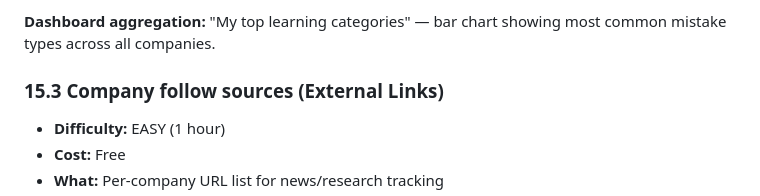
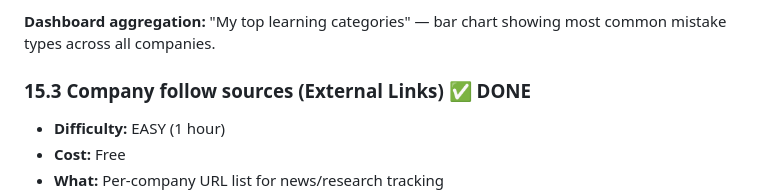
Before and after one commit to industriestitus/stratos-ventures, a Markdown page: docs/EXPANSION-PLAN.md, the part around the change. GitHub-like rendering.

```diff
--- a/docs/EXPANSION-PLAN.md
+++ b/docs/EXPANSION-PLAN.md
@@ -544,7 +544,7 @@ All with METRIC_TIPS tooltips.
 
 **Dashboard aggregation:** "My top learning categories" — bar chart showing most common mistake types across all companies.
 
-### 15.3 Company follow sources (External Links)
+### 15.3 Company follow sources (External Links) ✅ DONE
 - **Difficulty:** EASY (1 hour)
 - **Cost:** Free
 - **What:** Per-company URL list for news/research tracking
```
Also changed, not shown: docs/BUG-HISTORY.md (+40 -1 lines).
